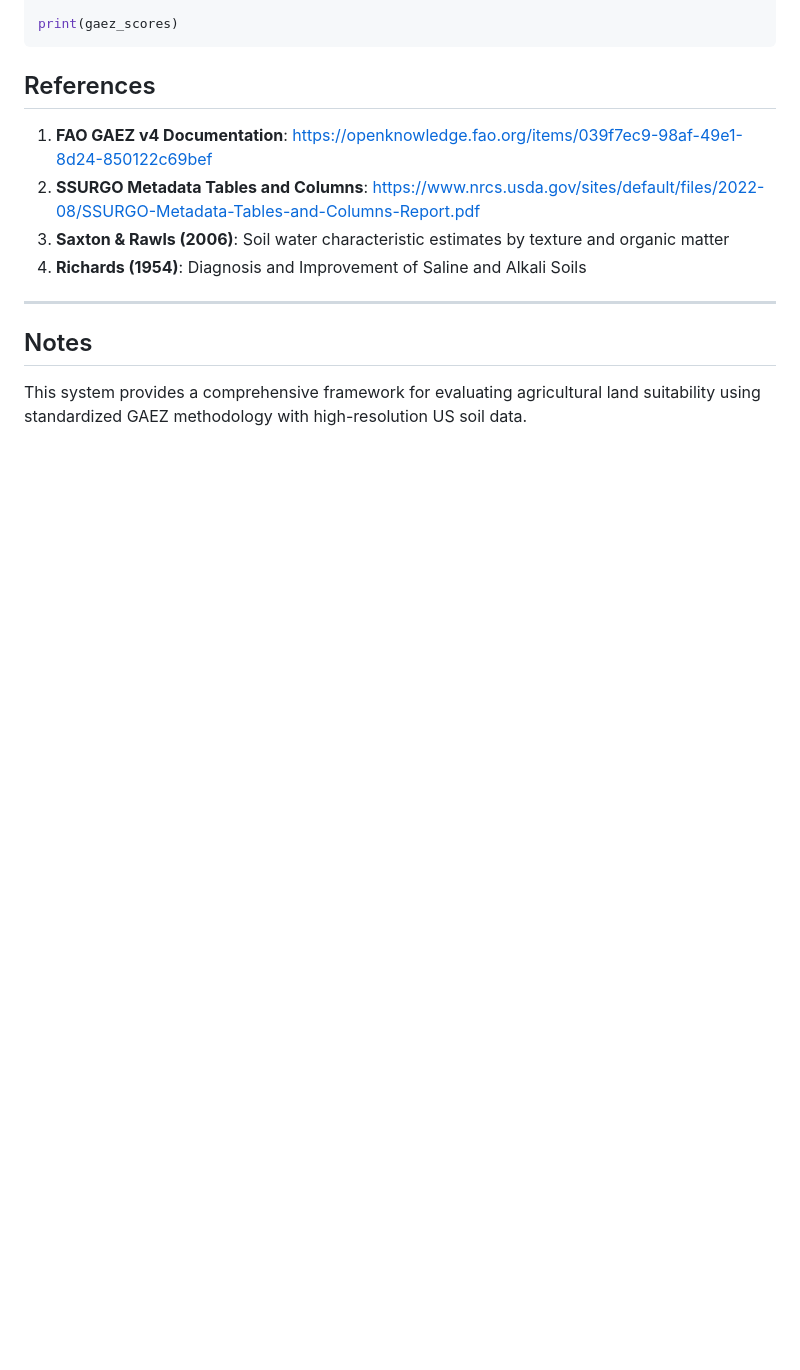
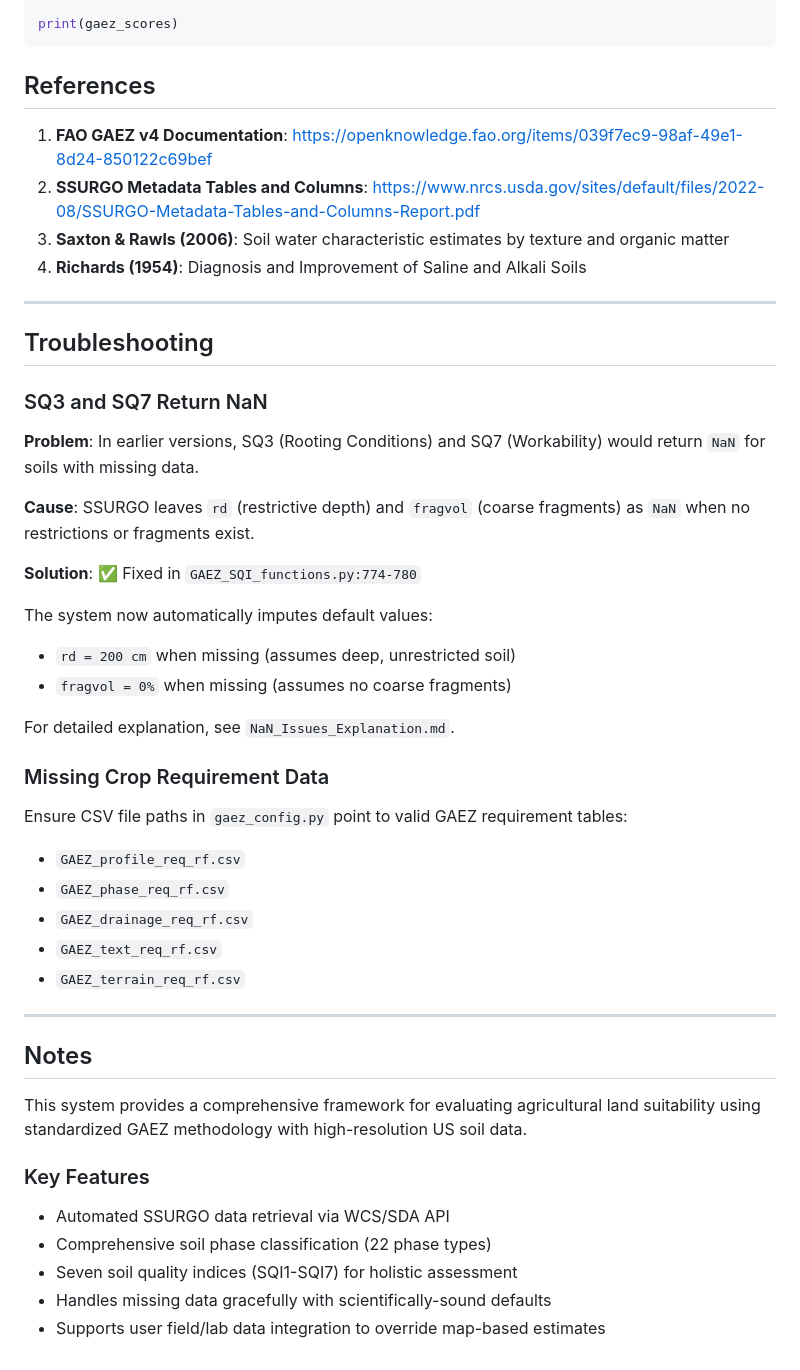
Before and after one commit to jjmaynard/us_gaez_api, a Markdown page: code/US_scripts/README.md, the part around one of its changes. Drawn GitHub-style; blank space fills up the shorter version.

Commit message:
docs: update README with corrected example output after NaN fix
- Update example output to show SQ3: 97.82 and SQ7: 98.45 (instead of NaN)
- Add SR (Soil Rating) to example output: 19.17
- Include interpretation of results and limiting factors
- Add Troubleshooting section documenting NaN fix
- Add Key Features section highlighting system capabilities
- Reference NaN_Issues_Explanation.md for detailed troubleshooting

```diff
--- a/code/US_scripts/README.md
+++ b/code/US_scripts/README.md
@@ -355,6 +363,40 @@ print(gaez_scores)
 
 ---
 
+## Troubleshooting
+
+### SQ3 and SQ7 Return NaN
+
+**Problem**: In earlier versions, SQ3 (Rooting Conditions) and SQ7 (Workability) would return `NaN` for soils with missing data.
+
+**Cause**: SSURGO leaves `rd` (restrictive depth) and `fragvol` (coarse fragments) as `NaN` when no restrictions or fragments exist.
+
+**Solution**: ✅ Fixed in `GAEZ_SQI_functions.py:774-780`
+
+The system now automatically imputes default values:
+- `rd = 200 cm` when missing (assumes deep, unrestricted soil)
+- `fragvol = 0%` when missing (assumes no coarse fragments)
+
+For detailed explanation, see `NaN_Issues_Explanation.md`.
+
+### Missing Crop Requirement Data
+
+Ensure CSV file paths in `gaez_config.py` point to valid GAEZ requirement tables:
+- `GAEZ_profile_req_rf.csv`
+- `GAEZ_phase_req_rf.csv`
+- `GAEZ_drainage_req_rf.csv`
+- `GAEZ_text_req_rf.csv`
+- `GAEZ_terrain_req_rf.csv`
+
+---
+
 ## Notes
 
 This system provides a comprehensive framework for evaluating agricultural land suitability using standardized GAEZ methodology with high-resolution US soil data.
+
+### Key Features
+- Automated SSURGO data retrieval via WCS/SDA API
+- Comprehensive soil phase classification (22 phase types)
+- Seven soil quality indices (SQI1-SQI7) for holistic assessment
+- Handles missing data gracefully with scientifically-sound defaults
+- Supports user field/lab data integration to override map-based estimates
```
Also changed, not shown: other parts of code/US_scripts/README.md (+10 -2 lines).
